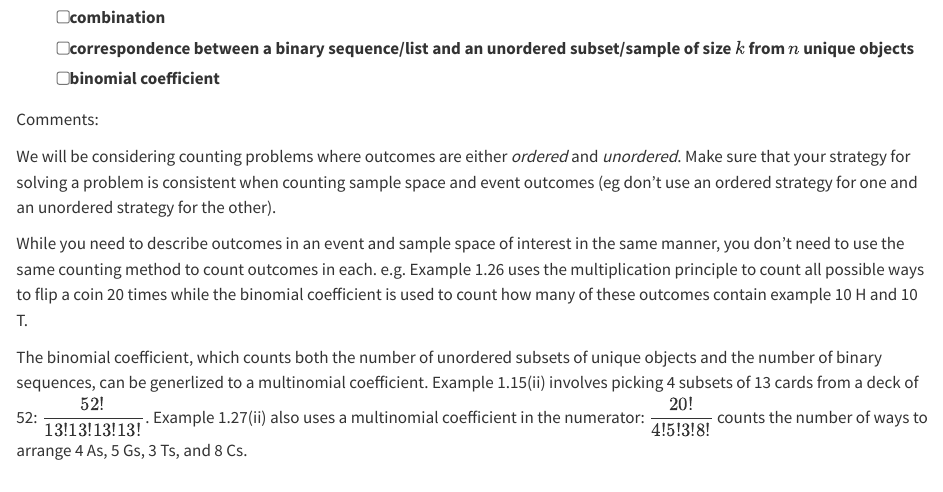
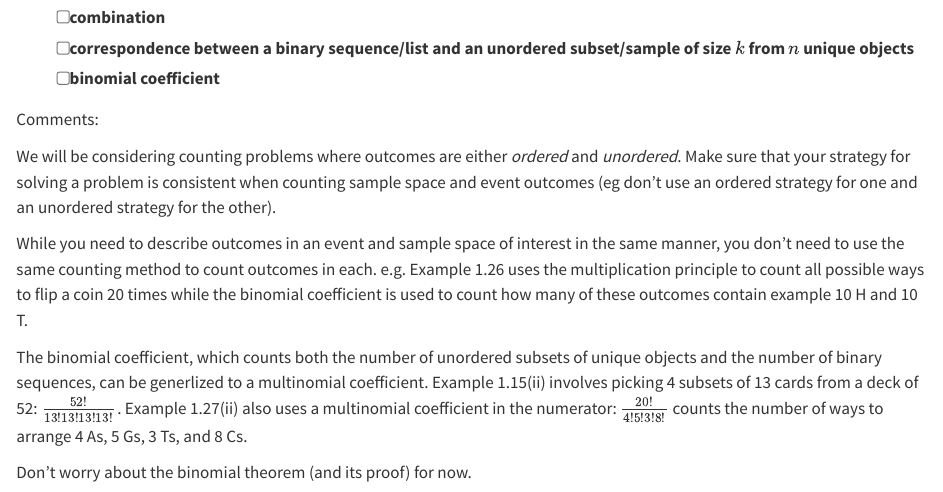
Before and after one commit to kstclair/math-240-notes, a Quarto document (first-principles.qmd): the page in a window 1100 px wide, from 3670 px down. Rendered offline with R 4.5, knitr and Pandoc in place of Quarto, with nearby package versions.

Commit message:
published website

```diff
--- a/first-principles.qmd
+++ b/first-principles.qmd
@@ -157,4 +157,6 @@ We will be considering counting problems where outcomes are either *ordered* and
 
 While you need to describe outcomes in an event and sample space of interest in the same manner, you don't need to use the same counting method to count outcomes in each. e.g. Example 1.26 uses the multiplication principle to count all possible ways to flip a coin 20 times while the binomial coefficient is used to count how many of these outcomes contain example 10 H and 10 T.
 
-The binomial coefficient, which counts both the number of unordered subsets of unique objects and the number of binary sequences, can be generlized to a multinomial coefficient. Example 1.15(ii) involves picking 4 subsets of 13 cards from a deck of 52: $\dfrac{52!}{13!13!13!13!}$. Example 1.27(ii) also uses a multinomial coefficient in the numerator: $\dfrac{20!}{4!5!3!8!}$ counts the number of ways to arrange 4 As, 5 Gs, 3 Ts, and 8 Cs.
+The binomial coefficient, which counts both the number of unordered subsets of unique objects and the number of binary sequences, can be generlized to a multinomial coefficient. Example 1.15(ii) involves picking 4 subsets of 13 cards from a deck of 52: $\frac{52!}{13!13!13!13!}$. Example 1.27(ii) also uses a multinomial coefficient in the numerator: $\frac{20!}{4!5!3!8!}$ counts the number of ways to arrange 4 As, 5 Gs, 3 Ts, and 8 Cs.
+
+Don't worry about the binomial theorem (and its proof) for now.
```
Also changed, not shown: docs/search.json, 1 other file.
